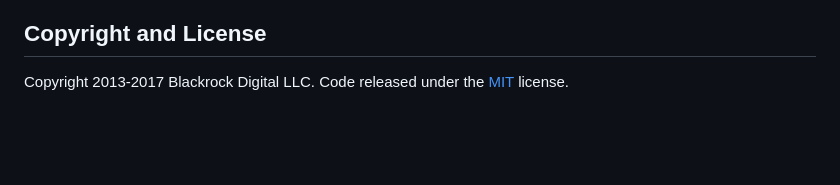
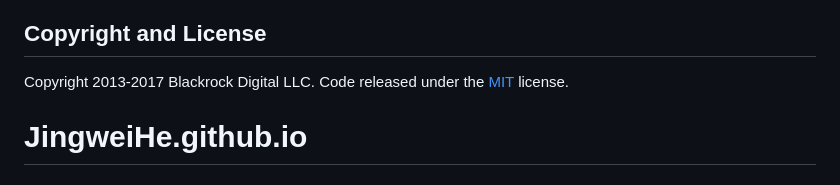
Before and after one commit to Cloris98/JingweiHe.github.io, a Markdown page: README.md, the part around the change. Drawn GitHub-style; blank space fills up the shorter version.

```diff
--- a/README.md
+++ b/README.md
@@ -69,3 +69,4 @@ Start Bootstrap is based on the [Bootstrap](http://getbootstrap.com/) framework
 ## Copyright and License
 
 Copyright 2013-2017 Blackrock Digital LLC. Code released under the [MIT](https://github.com/BlackrockDigital/startbootstrap-resume/blob/gh-pages/LICENSE) license.
+# JingweiHe.github.io
```
